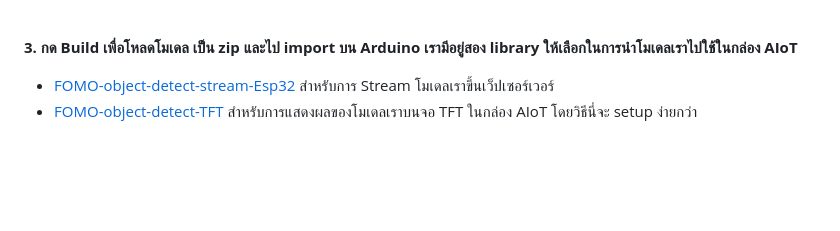
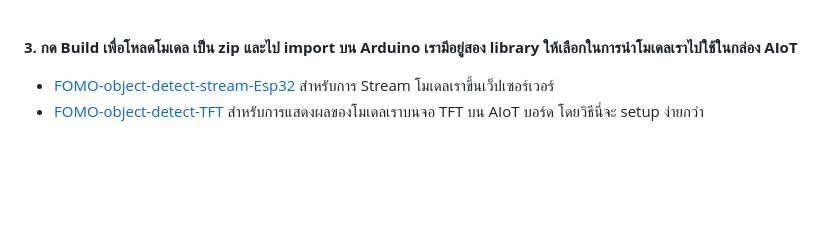
Before and after one commit to San279/AIoT_Board, a Markdown page: Readme-th.md, the part around the change. GitHub-like rendering.

```diff
--- a/Readme-th.md
+++ b/Readme-th.md
@@ -104,7 +104,7 @@
    <br/> <br/><br/>
   <strong> 3. กด Build เพื่อโหลดโมเดล เป็น zip และไป import บน Arduino เรามีอยู่สอง library ให้เลือกในการนำโมเดลเราไปใช้ในกล่อง AIoT  </strong>
 - [FOMO-object-detect-stream-Esp32](https://github.com/San279/AIoT_Board/blob/main/object-detect-FOMO-stream-Esp32/Readme-th.md) สำหรับการ Stream โมเดลเราขึ้นเว็ปเซอร์เวอร์
-- [FOMO-object-detect-TFT](https://github.com/San279/AIoT_Board/blob/main/object-detect-FOMO-TFT-Esp32/README-th.md) สำหรับการแสดงผลของโมเดลเราบนจอ TFT ในกล่อง AIoT โดยวิธีนี่จะ setup ง่ายกว่า
+- [FOMO-object-detect-TFT](https://github.com/San279/AIoT_Board/blob/main/object-detect-FOMO-TFT-Esp32/README-th.md) สำหรับการแสดงผลของโมเดลเราบนจอ TFT บน AIoT บอร์ด โดยวิธีนี่จะ setup ง่ายกว่า
  <br/><br/><br/><br/><br/>
 ## Credit
 ต้องขอขอบคุณ [WIRELESS SOLUTION ASIA CO.,LTD](https://wirelesssolution.asia/) สำหรับ AIOT board และ support ในโปรเจ็คนี่ และ [Bodmer / TFT_eSPI](https://github.com/Bodmer/TFT_eSPI/blob/master/README.md) สำหรับ library จอ TFT และสกริปสำหรับการรัน FOMO จาก [Edge Impulse](https://edge-impulse.gitbook.io/docs/edge-impulse-studio/learning-blocks/object-detection/fomo-object-detection-for-constrained-devices)
```
